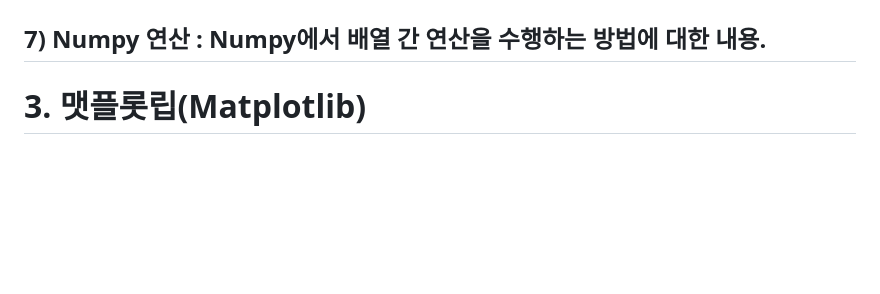
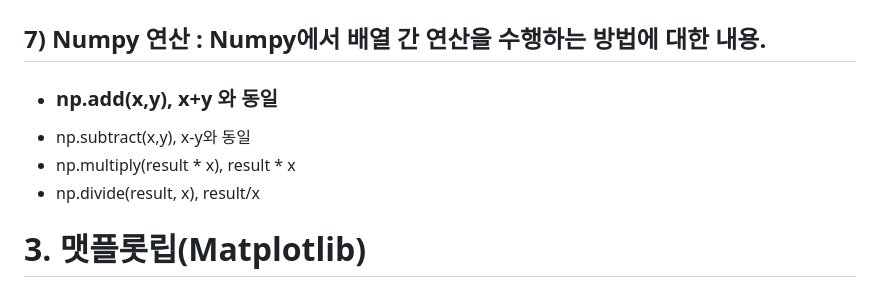
Before and after one commit to j4drgn/TIL, a Markdown page: TECH/Pytorch/판다스(Pandas) and 넘파이(Numpy) and 맷플롭립(Matplotlib).md, the part around the change. Drawn GitHub-style; blank space fills up the shorter version.

Commit message:
vault backup: 2024-10-02 09:59:22

```diff
--- a/TECH/Pytorch/판다스(Pandas) and 넘파이(Numpy) and 맷플롭립(Matplotlib).md
+++ b/TECH/Pytorch/판다스(Pandas) and 넘파이(Numpy) and 맷플롭립(Matplotlib).md
@@ -83,7 +83,10 @@ DataFrame은 열(columns), 인덱스(index), 값(Values)으로 구성
 ## 6) Numpy 정수 인덱싱(integer indexing) : 연속되지 않은 특정 부분 중 원하는 부분을 추출해서 하나의 배열로 만드는 함수.
 
 ## 7) Numpy 연산 : Numpy에서 배열 간 연산을 수행하는 방법에 대한 내용.
-
+- ### np.add(x,y), x+y 와 동일
+- np.subtract(x,y), x-y와 동일
+- np.multiply(result * x), result * x
+- np.divide(result, x), result/x
 
 # 3. 맷플롯립(Matplotlib)
 ## 데이터를 차트나 플롯(plot)으로 시각화하는 패키지.
```
